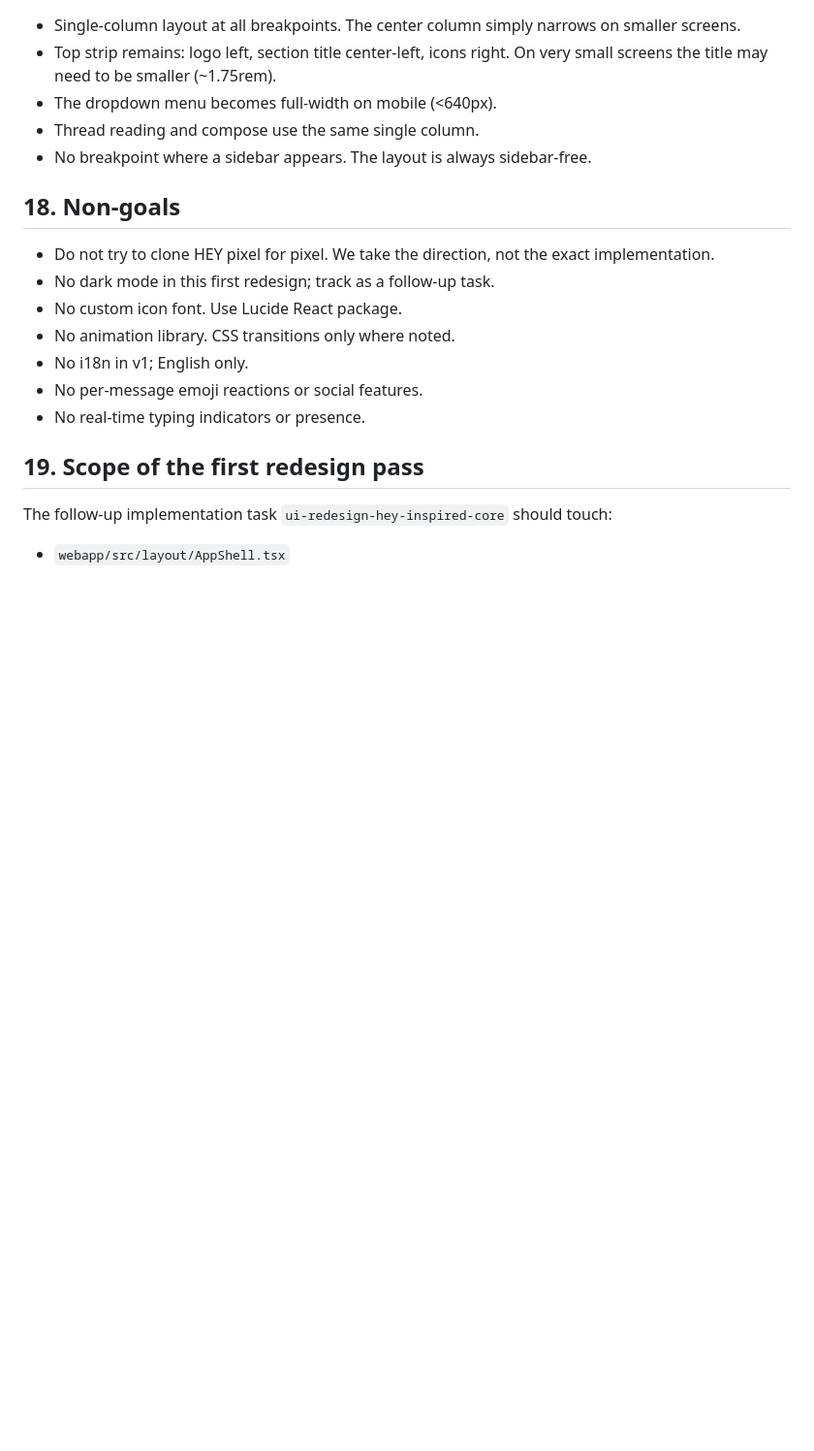
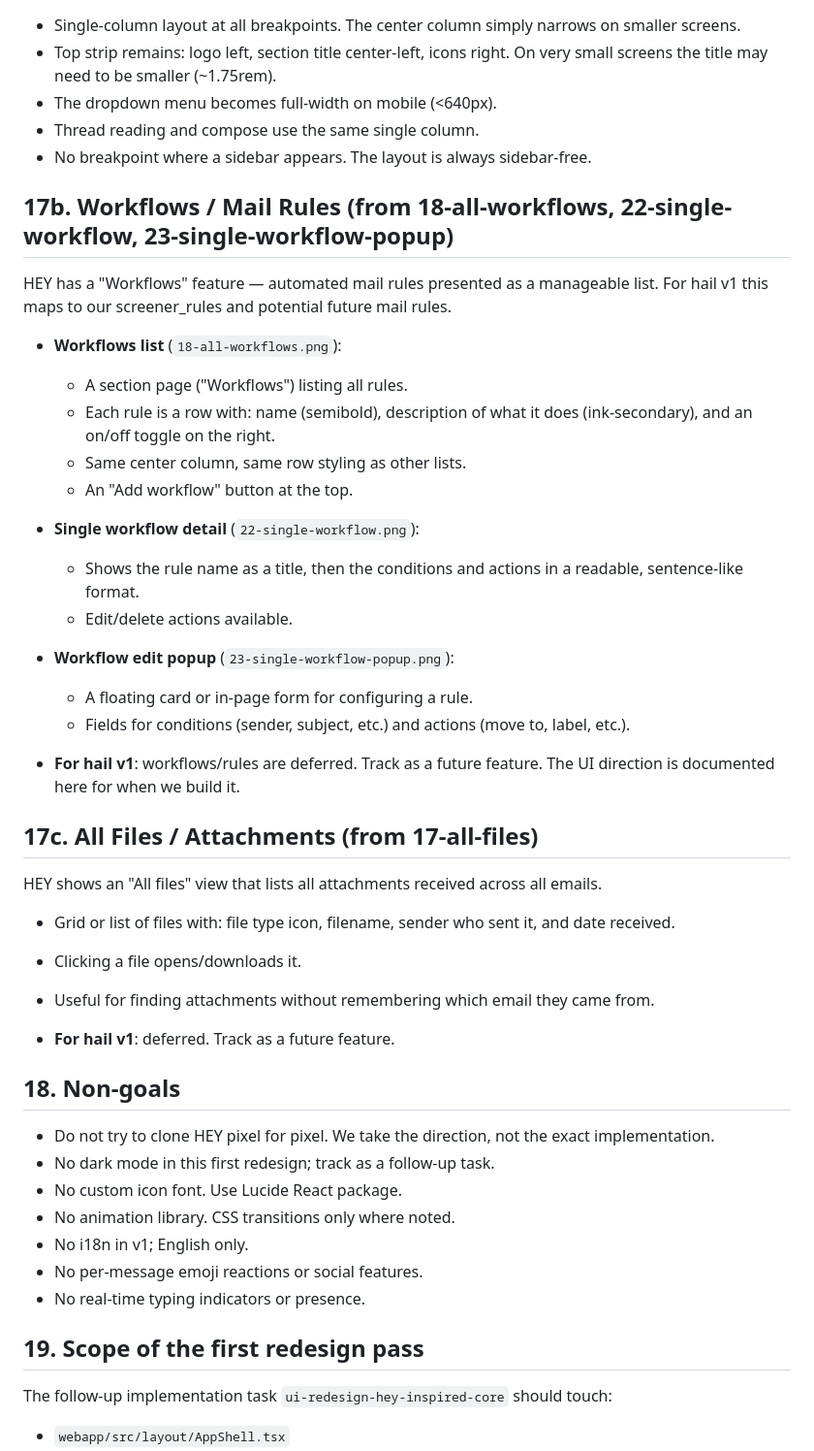
Before and after one commit to martintrojer/hail, a Markdown page: docs/ui-direction.md, the part around one of its changes. Shown at 97% size. Rendered like a GitHub page; blank space fills up the shorter version.

```diff
--- a/docs/ui-direction.md
+++ b/docs/ui-direction.md
@@ -550,6 +574,45 @@ viewport with 16px horizontal padding.
 - Thread reading and compose use the same single column.
 - No breakpoint where a sidebar appears. The layout is always sidebar-free.
 
+## 17b. Workflows / Mail Rules (from 18-all-workflows, 22-single-workflow, 23-single-workflow-popup)
+
+HEY has a "Workflows" feature — automated mail rules presented as a
+manageable list. For hail v1 this maps to our screener_rules and
+potential future mail rules.
+
+- **Workflows list** (`18-all-workflows.png`):
+  - A section page ("Workflows") listing all rules.
+  - Each rule is a row with: name (semibold), description of what it
+    does (ink-secondary), and an on/off toggle on the right.
+  - Same center column, same row styling as other lists.
+  - An "Add workflow" button at the top.
+
+- **Single workflow detail** (`22-single-workflow.png`):
+  - Shows the rule name as a title, then the conditions and actions
+    in a readable, sentence-like format.
+  - Edit/delete actions available.
+
+- **Workflow edit popup** (`23-single-workflow-popup.png`):
+  - A floating card or in-page form for configuring a rule.
+  - Fields for conditions (sender, subject, etc.) and actions
+    (move to, label, etc.).
+
+- **For hail v1**: workflows/rules are deferred. Track as a future
+  feature. The UI direction is documented here for when we build it.
+
+## 17c. All Files / Attachments (from 17-all-files)
+
+HEY shows an "All files" view that lists all attachments received
+across all emails.
+
+- Grid or list of files with: file type icon, filename, sender who
+  sent it, and date received.
+- Clicking a file opens/downloads it.
+- Useful for finding attachments without remembering which email
+  they came from.
+
+- **For hail v1**: deferred. Track as a future feature.
+
 ## 18. Non-goals
 
 - Do not try to clone HEY pixel for pixel. We take the direction, not
```
Also changed, not shown: other parts of docs/ui-direction.md (+29 -5 lines), docs/architecture.md (+2 -1 lines), docs/design.md (+27 -11 lines).
